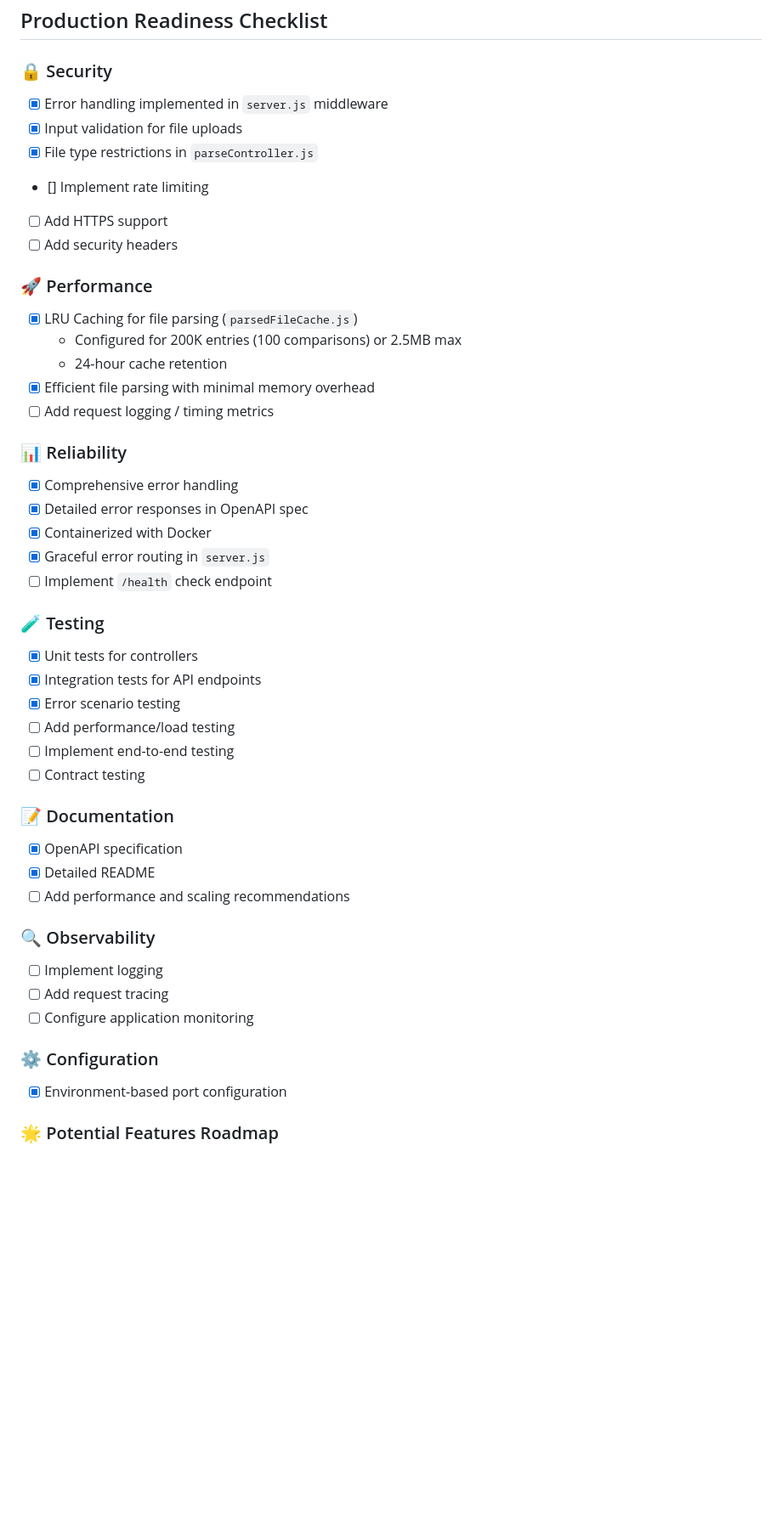
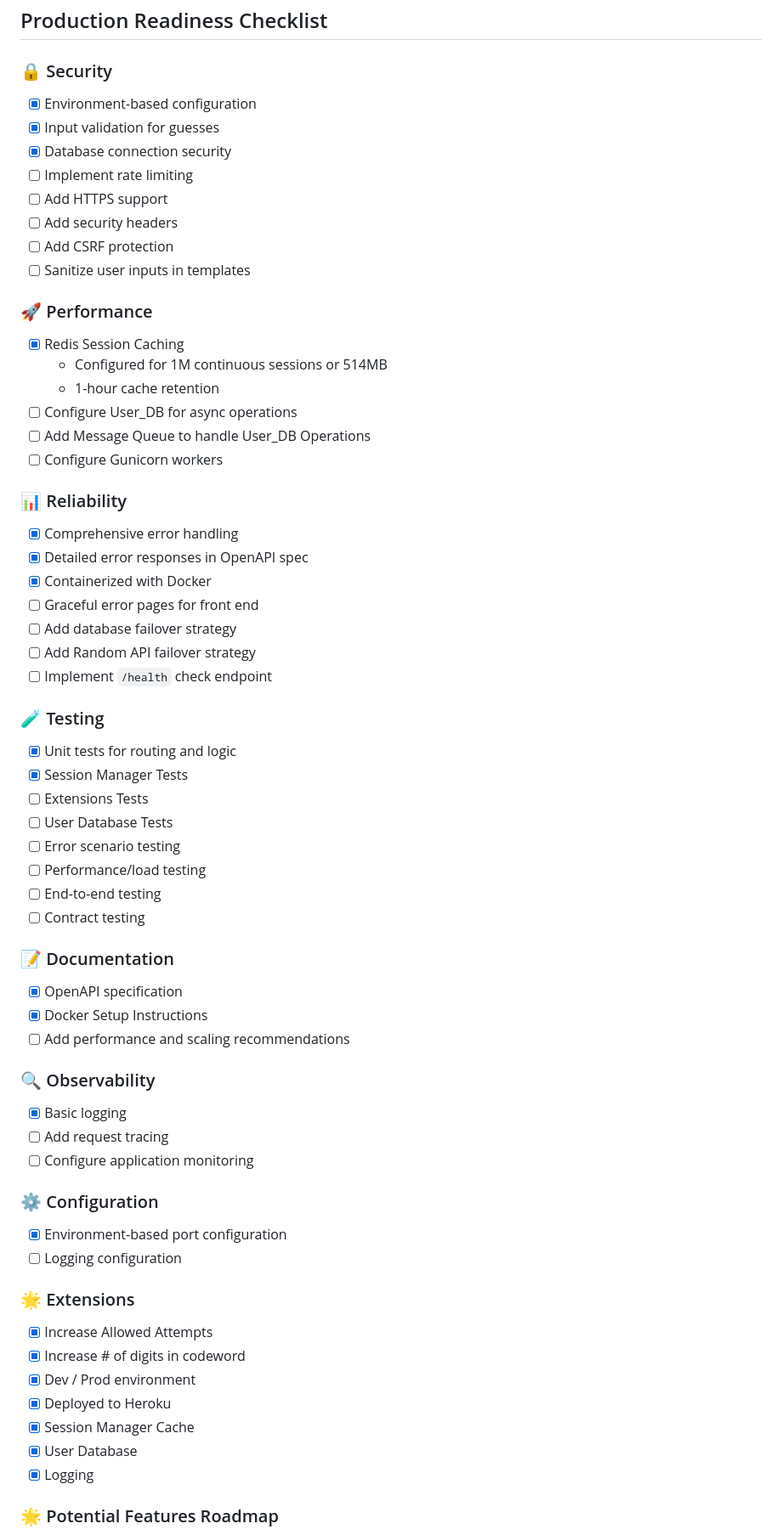
Before and after one commit to conniedonahue/mastermind, a Markdown page: README.md, the part around one of its changes. Shown at 85% size. GitHub-like rendering; blank space fills up the shorter version.

```diff
--- a/README.md
+++ b/README.md
@@ -227,53 +210,71 @@ Out of scope for this project was handling users and authentication. For product
 
 ### 🔒 Security
 
-- [x] Error handling implemented in `server.js` middleware
-- [x] Input validation for file uploads
-- [x] File type restrictions in `parseController.js`
-- [] Implement rate limiting
+- [x] Environment-based configuration
+- [x] Input validation for guesses
+- [x] Database connection security
+- [ ] Implement rate limiting
 - [ ] Add HTTPS support
 - [ ] Add security headers
+- [ ] Add CSRF protection
+- [ ] Sanitize user inputs in templates
 
 ### 🚀 Performance
 
-- [x] LRU Caching for file parsing (`parsedFileCache.js`)
-  - Configured for 200K entries (100 comparisons) or 2.5MB max
-  - 24-hour cache retention
-- [x] Efficient file parsing with minimal memory overhead
-- [ ] Add request logging / timing metrics
+- [x] Redis Session Caching
+  - Configured for 1M continuous sessions or 514MB
+  - 1-hour cache retention
+- [ ] Configure User_DB for async operations
+- [ ] Add Message Queue to handle User_DB Operations
+- [ ] Configure Gunicorn workers
 
 ### 📊 Reliability
 
 - [x] Comprehensive error handling
 - [x] Detailed error responses in OpenAPI spec
 - [x] Containerized with Docker
-- [x] Graceful error routing in `server.js`
+- [ ] Graceful error pages for front end
+- [ ] Add database failover strategy
+- [ ] Add Random API failover strategy
 - [ ] Implement `/health` check endpoint
 
 ### 🧪 Testing
 
-- [x] Unit tests for controllers
-- [x] Integration tests for API endpoints
-- [x] Error scenario testing
-- [ ] Add performance/load testing
-- [ ] Implement end-to-end testing
+- [x] Unit tests for routing and logic
+- [x] Session Manager Tests
+- [ ] Extensions Tests
+- [ ] User Database Tests
+- [ ] Error scenario testing
+- [ ] Performance/load testing
+- [ ] End-to-end testing
 - [ ] Contract testing
 
 ### 📝 Documentation
 
 - [x] OpenAPI specification
-- [x] Detailed README
+- [x] Docker Setup Instructions
 - [ ] Add performance and scaling recommendations
 
 ### 🔍 Observability
 
-- [ ] Implement logging
+- [x] Basic logging
 - [ ] Add request tracing
 - [ ] Configure application monitoring
 
 ### ⚙️ Configuration
 
 - [x] Environment-based port configuration
+- [ ] Logging configuration
+
+### 🌟 Extensions
+
+- [x] Increase Allowed Attempts
+- [x] Increase # of digits in codeword
+- [x] Dev / Prod environment
+- [x] Deployed to Heroku
+- [x] Session Manager Cache
+- [x] User Database
+- [x] Logging
 
 ### 🌟 Potential Features Roadmap
 
```
Also changed, not shown: other parts of README.md (+37 -64 lines).
